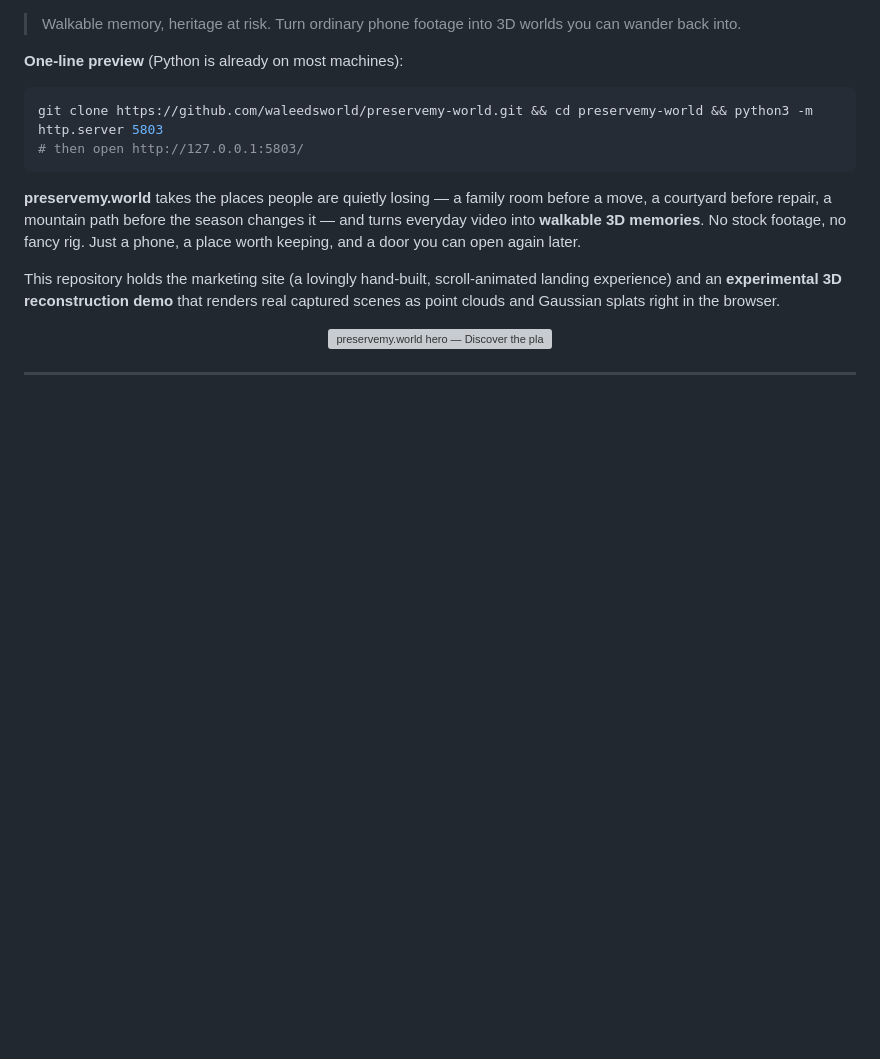
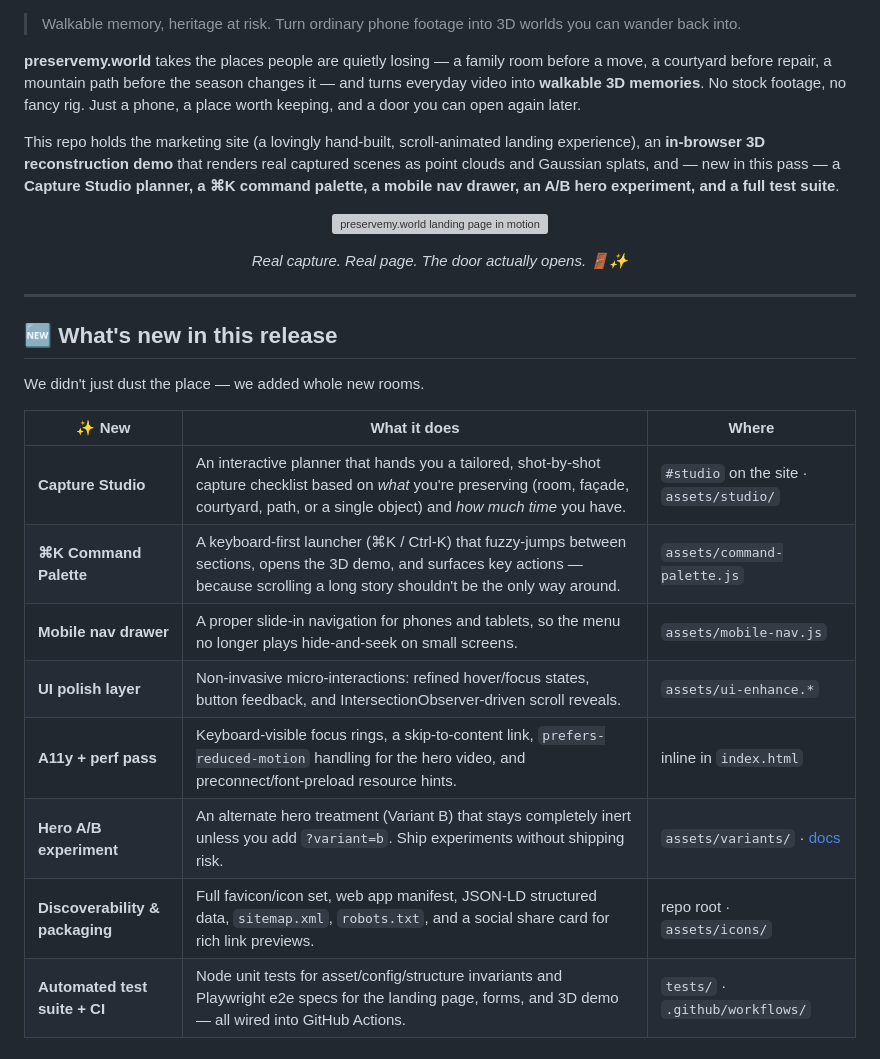
Before and after one commit to Majboor/preservemy-world, a Markdown page: README.md, the part around one of its changes. GitHub-like rendering; blank space fills up the shorter version; grey boxes are pictures that could not be loaded.

````diff
--- a/README.md
+++ b/README.md
@@ -10,16 +2,30 @@
 
 > Walkable memory, heritage at risk. Turn ordinary phone footage into 3D worlds you can wander back into.
 
-**One-line preview** (Python is already on most machines):
-
-```bash
-git clone https://github.com/waleedsworld/preservemy-world.git && cd preservemy-world && python3 -m http.server 5803
-# then open http://127.0.0.1:5803/
-```
-
 **preservemy.world** takes the places people are quietly losing — a family room before a move, a courtyard before repair, a mountain path before the season changes it — and turns everyday video into **walkable 3D memories**. No stock footage, no fancy rig. Just a phone, a place worth keeping, and a door you can open again later.
 
-This repository holds the marketing site (a lovingly hand-built, scroll-animated landing experience) and an **experimental 3D reconstruction demo** that renders real captured scenes as point clouds and Gaussian splats right in the browser.
+This repo holds the marketing site (a lovingly hand-built, scroll-animated landing experience), an **in-browser 3D reconstruction demo** that renders real captured scenes as point clouds and Gaussian splats, and — new in this pass — a **Capture Studio planner, a ⌘K command palette, a mobile nav drawer, an A/B hero experiment, and a full test suite**.
 
 <p align="center">
-  <img src="docs/media/hero-desktop.png" alt="preservemy.world hero — Discover the places we're trying to keep" width="100%" />
+  <img src="docs/media/landing-demo.gif" alt="preservemy.world landing page in motion — the door opens onto a captured world" width="100%" />
+</p>
+
+<p align="center"><em>Real capture. Real page. The door actually opens. 🚪✨</em></p>
+
+---
+
+## 🆕 What's new in this release
+
+We didn't just dust the place — we added whole new rooms.
+
+| ✨ New | What it does | Where |
+| --- | --- | --- |
+| **Capture Studio** | An interactive planner that hands you a tailored, shot-by-shot capture checklist based on *what* you're preserving (room, façade, courtyard, path, or a single object) and *how much time* you have. | `#studio` on the site · `assets/studio/` |
+| **⌘K Command Palette** | A keyboard-first launcher (⌘K / Ctrl-K) that fuzzy-jumps between sections, opens the 3D demo, and surfaces key actions — because scrolling a long story shouldn't be the only way around. | `assets/command-palette.js` |
+| **Mobile nav drawer** | A proper slide-in navigation for phones and tablets, so the menu no longer plays hide-and-seek on small screens. | `assets/mobile-nav.js` |
+| **UI polish layer** | Non-invasive micro-interactions: refined hover/focus states, button feedback, and IntersectionObserver-driven scroll reveals. | `assets/ui-enhance.*` |
+| **A11y + perf pass** | Keyboard-visible focus rings, a skip-to-content link, `prefers-reduced-motion` handling for the hero video, and preconnect/font-preload resource hints. | inline in `index.html` |
+| **Hero A/B experiment** | An alternate hero treatment (Variant B) that stays completely inert unless you add `?variant=b`. Ship experiments without shipping risk. | `assets/variants/` · [docs](docs/HERO-AB-VARIANT.md) |
+| **Discoverability & packaging** | Full favicon/icon set, web app manifest, JSON-LD structured data, `sitemap.xml`, `robots.txt`, and a social share card for rich link previews. | repo root · `assets/icons/` |
+| **Automated test suite + CI** | Node unit tests for asset/config/structure invariants and Playwright e2e specs for the landing page, forms, and 3D demo — all wired into GitHub Actions. | `tests/` · `.github/workflows/` |
+
````
Also changed, not shown: other parts of README.md (+77 -32 lines), docs/media/capture-studio.png (added), docs/media/command-palette.png (added), docs/media/mobile-nav.png (added), 3 other files.
